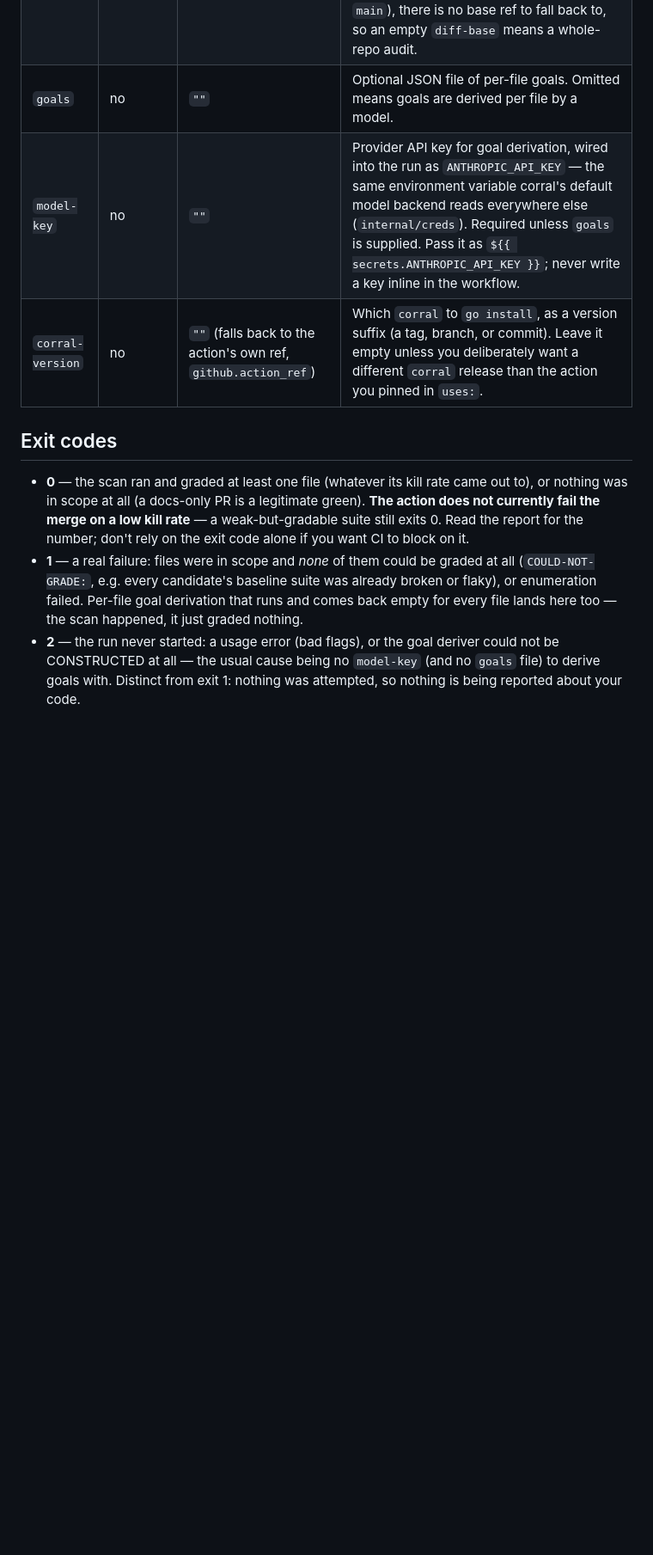
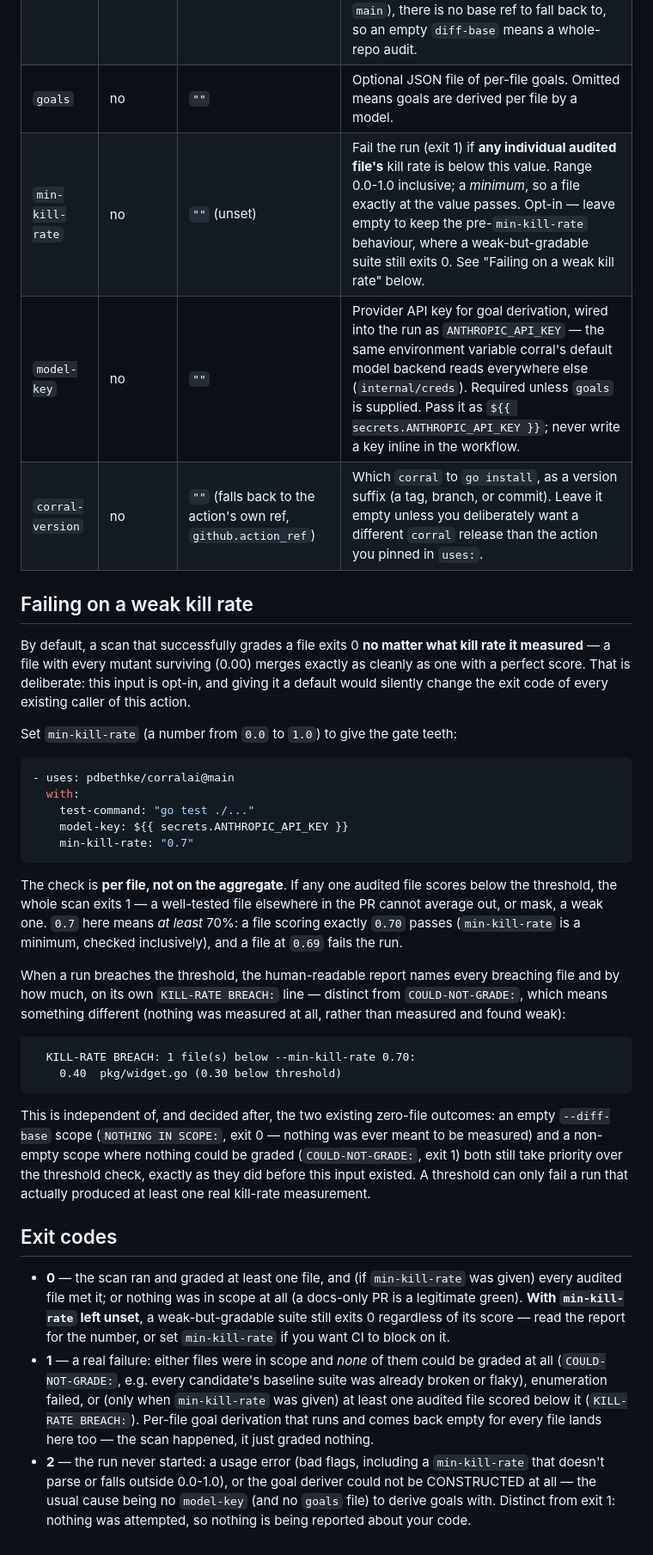
Before and after one commit to pdbethke/corralai, a Markdown page: docs/corral/github-action.md, the part around the change. Shown at 86% size. GitHub-like rendering; blank space fills up the shorter version.

Commit message:
docs(action): document --min-kill-rate and rewrite the exit-code table
The exit-code table said "the action does not currently fail the merge
on a low kill rate" — that's now conditionally untrue. Add a "Failing on
a weak kill rate" section (per-file semantics, inclusive minimum, sample
report line, ordering vs NOTHING IN SCOPE / COULD-NOT-GRADE), a
min-kill-rate row in the Inputs table, and rewrite exit codes 0/1/2 to
state the opt-in behaviour precisely. Also a short mention in README and
ROADMAP.

Co-Authored-By: Claude Opus 5 (1M context) <noreply@anthropic.com>

````diff
--- a/docs/corral/github-action.md
+++ b/docs/corral/github-action.md
@@ -262,22 +262,68 @@ touches files with no paired test) is a legitimate pass: the action prints
 | `test-command` | yes | — | The command that runs your tests, as a single-line invocation (e.g. `go test ./...`, `pytest -k "not slow"`). Quoting is honoured; pipes, `&&`/`\|\|`, redirection and globs are not — see "Inputs never become script text" above. |
 | `diff-base` | no | `""` (falls back to the PR's base ref) | Audit only files changed against this ref. Left empty on a `pull_request` event, the action falls back to `origin/$GITHUB_BASE_REF` (the PR's own base). On any other event (e.g. a push to `main`), there is no base ref to fall back to, so an empty `diff-base` means a whole-repo audit. |
 | `goals` | no | `""` | Optional JSON file of per-file goals. Omitted means goals are derived per file by a model. |
+| `min-kill-rate` | no | `""` (unset) | Fail the run (exit 1) if **any individual audited file's** kill rate is below this value. Range 0.0-1.0 inclusive; a *minimum*, so a file exactly at the value passes. Opt-in — leave empty to keep the pre-`min-kill-rate` behaviour, where a weak-but-gradable suite still exits 0. See "Failing on a weak kill rate" below. |
 | `model-key` | no | `""` | Provider API key for goal derivation, wired into the run as `ANTHROPIC_API_KEY` — the same environment variable corral's default model backend reads everywhere else (`internal/creds`). Required unless `goals` is supplied. Pass it as `${{ secrets.ANTHROPIC_API_KEY }}`; never write a key inline in the workflow. |
 | `corral-version` | no | `""` (falls back to the action's own ref, `github.action_ref`) | Which `corral` to `go install`, as a version suffix (a tag, branch, or commit). Leave it empty unless you deliberately want a different `corral` release than the action you pinned in `uses:`. |
 
+## Failing on a weak kill rate
+
+By default, a scan that successfully grades a file exits 0 **no matter what
+kill rate it measured** — a file with every mutant surviving (0.00) merges
+exactly as cleanly as one with a perfect score. That is deliberate: this
+input is opt-in, and giving it a default would silently change the exit code
+of every existing caller of this action.
+
+Set `min-kill-rate` (a number from `0.0` to `1.0`) to give the gate teeth:
+
+```yaml
+- uses: pdbethke/corralai@main
+  with:
+    test-command: "go test ./..."
+    model-key: ${{ secrets.ANTHROPIC_API_KEY }}
+    min-kill-rate: "0.7"
+```
+
+The check is **per file, not on the aggregate**. If any one audited file
+scores below the threshold, the whole scan exits 1 — a well-tested file
+elsewhere in the PR cannot average out, or mask, a weak one. `0.7` here means
+*at least* 70%: a file scoring exactly `0.70` passes (`min-kill-rate` is a
+minimum, checked inclusively), and a file at `0.69` fails the run.
+
+When a run breaches the threshold, the human-readable report names every
+breaching file and by how much, on its own `KILL-RATE BREACH:` line —
+distinct from `COULD-NOT-GRADE:`, which means something different (nothing
+was measured at all, rather than measured and found weak):
+
+```
+  KILL-RATE BREACH: 1 file(s) below --min-kill-rate 0.70:
+    0.40  pkg/widget.go (0.30 below threshold)
+```
+
+This is independent of, and decided after, the two existing zero-file
+outcomes: an empty `--diff-base` scope (`NOTHING IN SCOPE:`, exit 0 — nothing
+was ever meant to be measured) and a non-empty scope where nothing could be
+graded (`COULD-NOT-GRADE:`, exit 1) both still take priority over the
+threshold check, exactly as they did before this input existed. A threshold
+can only fail a run that actually produced at least one real kill-rate
+measurement.
+
 ## Exit codes
 
-- **0** — the scan ran and graded at least one file (whatever its kill rate
-  came out to), or nothing was in scope at all (a docs-only PR is a legitimate
-  green). **The action does not currently fail the merge on a low kill
-  rate** — a weak-but-gradable suite still exits 0. Read the report for the
-  number; don't rely on the exit code alone if you want CI to block on it.
-- **1** — a real failure: files were in scope and *none* of them could be
-  graded at all (`COULD-NOT-GRADE:`, e.g. every candidate's baseline suite was
-  already broken or flaky), or enumeration failed. Per-file goal derivation
-  that runs and comes back empty for every file lands here too — the scan
-  happened, it just graded nothing.
-- **2** — the run never started: a usage error (bad flags), or the goal deriver
-  could not be CONSTRUCTED at all — the usual cause being no `model-key` (and no
-  `goals` file) to derive goals with. Distinct from exit 1: nothing was
-  attempted, so nothing is being reported about your code.
+- **0** — the scan ran and graded at least one file, and (if `min-kill-rate`
+  was given) every audited file met it; or nothing was in scope at all (a
+  docs-only PR is a legitimate green). **With `min-kill-rate` left unset**, a
+  weak-but-gradable suite still exits 0 regardless of its score — read the
+  report for the number, or set `min-kill-rate` if you want CI to block on it.
+- **1** — a real failure: either files were in scope and *none* of them could
+  be graded at all (`COULD-NOT-GRADE:`, e.g. every candidate's baseline suite
+  was already broken or flaky), enumeration failed, or (only when
+  `min-kill-rate` was given) at least one audited file scored below it
+  (`KILL-RATE BREACH:`). Per-file goal derivation that runs and comes back
+  empty for every file lands here too — the scan happened, it just graded
+  nothing.
+- **2** — the run never started: a usage error (bad flags, including a
+  `min-kill-rate` that doesn't parse or falls outside 0.0-1.0), or the goal
+  deriver could not be CONSTRUCTED at all — the usual cause being no
+  `model-key` (and no `goals` file) to derive goals with. Distinct from exit
+  1: nothing was attempted, so nothing is being reported about your code.
````
Also changed, not shown: README.md (+4 -1 lines), ROADMAP.md (+6 -1 lines).
